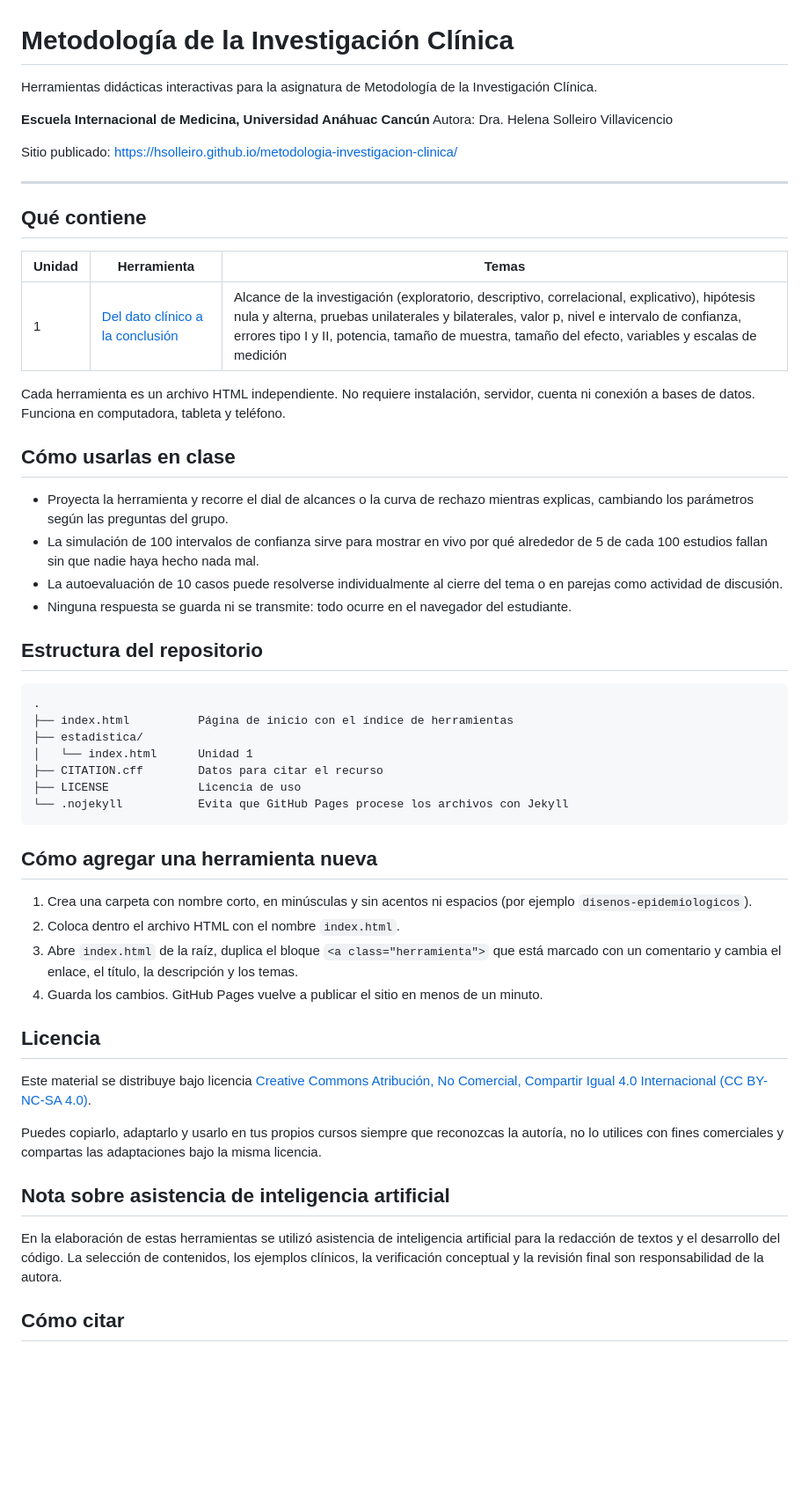
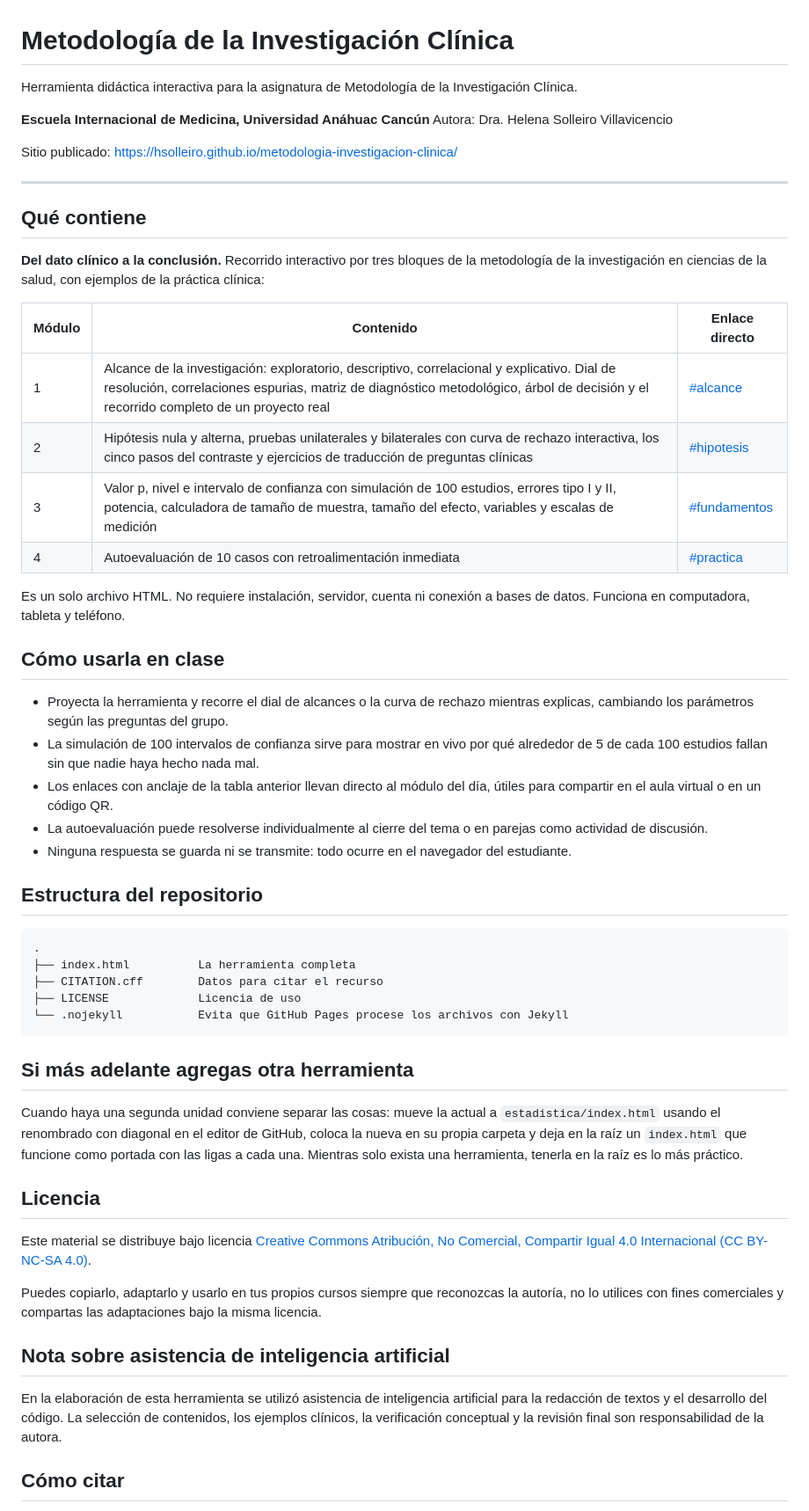
Before and after one commit to Hsolleiro/metodologia-investigacion-clinica, a Markdown page: README.md, the part around the change. Shown at 88% size. Rendered like a GitHub page; blank space fills up the shorter version.

````diff
--- a/README.md
+++ b/README.md
@@ -1,6 +1,6 @@
 # Metodología de la Investigación Clínica
 
-Herramientas didácticas interactivas para la asignatura de Metodología de la Investigación Clínica.
+Herramienta didáctica interactiva para la asignatura de Metodología de la Investigación Clínica.
 
 **Escuela Internacional de Medicina, Universidad Anáhuac Cancún**
 Autora: Dra. Helena Solleiro Villavicencio
@@ -11,37 +11,38 @@ Sitio publicado: https://hsolleiro.github.io/metodologia-investigacion-clinica/
 
 ## Qué contiene
 
-| Unidad | Herramienta | Temas |
+**Del dato clínico a la conclusión.** Recorrido interactivo por tres bloques de la metodología de la investigación en ciencias de la salud, con ejemplos de la práctica clínica:
+
+| Módulo | Contenido | Enlace directo |
 |---|---|---|
-| 1 | [Del dato clínico a la conclusión](estadistica/) | Alcance de la investigación (exploratorio, descriptivo, correlacional, explicativo), hipótesis nula y alterna, pruebas unilaterales y bilaterales, valor p, nivel e intervalo de confianza, errores tipo I y II, potencia, tamaño de muestra, tamaño del efecto, variables y escalas de medición |
+| 1 | Alcance de la investigación: exploratorio, descriptivo, correlacional y explicativo. Dial de resolución, correlaciones espurias, matriz de diagnóstico metodológico, árbol de decisión y el recorrido completo de un proyecto real | [#alcance](https://hsolleiro.github.io/metodologia-investigacion-clinica/#alcance) |
+| 2 | Hipótesis nula y alterna, pruebas unilaterales y bilaterales con curva de rechazo interactiva, los cinco pasos del contraste y ejercicios de traducción de preguntas clínicas | [#hipotesis](https://hsolleiro.github.io/metodologia-investigacion-clinica/#hipotesis) |
+| 3 | Valor p, nivel e intervalo de confianza con simulación de 100 estudios, errores tipo I y II, potencia, calculadora de tamaño de muestra, tamaño del efecto, variables y escalas de medición | [#fundamentos](https://hsolleiro.github.io/metodologia-investigacion-clinica/#fundamentos) |
+| 4 | Autoevaluación de 10 casos con retroalimentación inmediata | [#practica](https://hsolleiro.github.io/metodologia-investigacion-clinica/#practica) |
 
-Cada herramienta es un archivo HTML independiente. No requiere instalación, servidor, cuenta ni conexión a bases de datos. Funciona en computadora, tableta y teléfono.
+Es un solo archivo HTML. No requiere instalación, servidor, cuenta ni conexión a bases de datos. Funciona en computadora, tableta y teléfono.
 
-## Cómo usarlas en clase
+## Cómo usarla en clase
 
 - Proyecta la herramienta y recorre el dial de alcances o la curva de rechazo mientras explicas, cambiando los parámetros según las preguntas del grupo.
 - La simulación de 100 intervalos de confianza sirve para mostrar en vivo por qué alrededor de 5 de cada 100 estudios fallan sin que nadie haya hecho nada mal.
-- La autoevaluación de 10 casos puede resolverse individualmente al cierre del tema o en parejas como actividad de discusión.
+- Los enlaces con anclaje de la tabla anterior llevan directo al módulo del día, útiles para compartir en el aula virtual o en un código QR.
+- La autoevaluación puede resolverse individualmente al cierre del tema o en parejas como actividad de discusión.
 - Ninguna respuesta se guarda ni se transmite: todo ocurre en el navegador del estudiante.
 
 ## Estructura del repositorio
 
 ```
 .
-├── index.html          Página de inicio con el índice de herramientas
-├── estadistica/
-│   └── index.html      Unidad 1
+├── index.html          La herramienta completa
 ├── CITATION.cff        Datos para citar el recurso
 ├── LICENSE             Licencia de uso
 └── .nojekyll           Evita que GitHub Pages procese los archivos con Jekyll
 ```
 
-## Cómo agregar una herramienta nueva
+## Si más adelante agregas otra herramienta
 
-1. Crea una carpeta con nombre corto, en minúsculas y sin acentos ni espacios (por ejemplo `disenos-epidemiologicos`).
-2. Coloca dentro el archivo HTML con el nombre `index.html`.
-3. Abre `index.html` de la raíz, duplica el bloque `<a class="herramienta">` que está marcado con un comentario y cambia el enlace, el título, la descripción y los temas.
-4. Guarda los cambios. GitHub Pages vuelve a publicar el sitio en menos de un minuto.
+Cuando haya una segunda unidad conviene separar las cosas: mueve la actual a `estadistica/index.html` usando el renombrado con diagonal en el editor de GitHub, coloca la nueva en su propia carpeta y deja en la raíz un `index.html` que funcione como portada con las ligas a cada una. Mientras solo exista una herramienta, tenerla en la raíz es lo más práctico.
 
 ## Licencia
 
@@ -51,7 +52,7 @@ Puedes copiarlo, adaptarlo y usarlo en tus propios cursos siempre que reconozcas
 
 ## Nota sobre asistencia de inteligencia artificial
 
-En la elaboración de estas herramientas se utilizó asistencia de inteligencia artificial para la redacción de textos y el desarrollo del código. La selección de contenidos, los ejemplos clínicos, la verificación conceptual y la revisión final son responsabilidad de la autora.
+En la elaboración de esta herramienta se utilizó asistencia de inteligencia artificial para la redacción de textos y el desarrollo del código. La selección de contenidos, los ejemplos clínicos, la verificación conceptual y la revisión final son responsabilidad de la autora.
 
 ## Cómo citar
 
````
